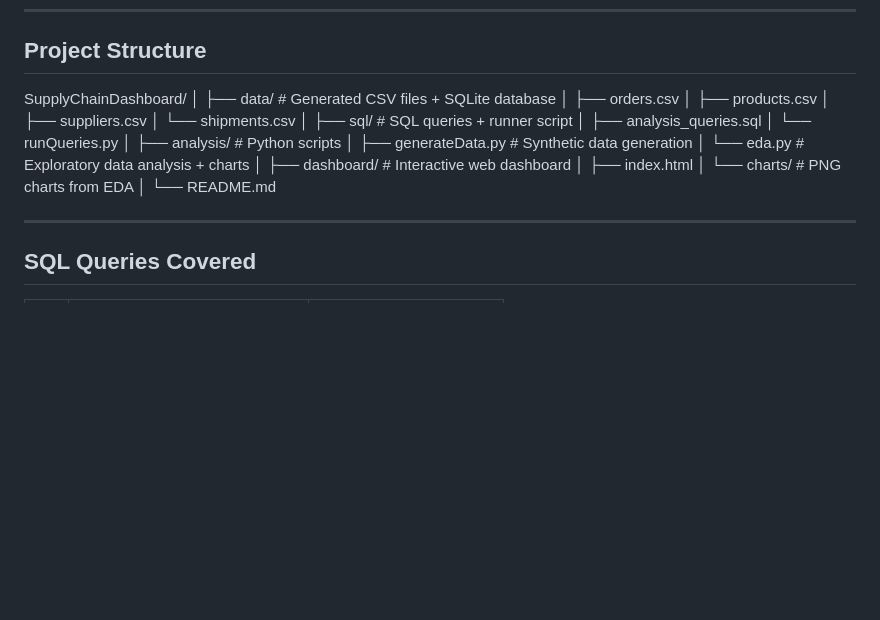
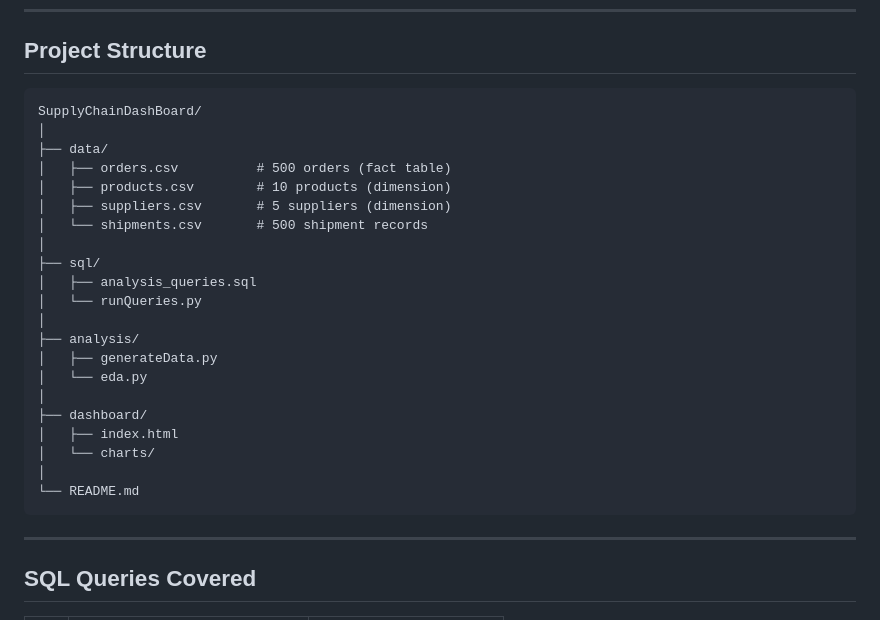
Before and after one commit to goushithm22/Supply-Chain-Dashboard, a Markdown page: Readme.md, the part around the change. Rendered like a GitHub page; blank space fills up the shorter version.

````diff
--- a/Readme.md
+++ b/Readme.md
@@ -41,27 +41,29 @@ performance, and supplier efficiency.
 
 ## Project Structure
 
-SupplyChainDashboard/
+```
+SupplyChainDashBoard/
 │
-├── data/                   # Generated CSV files + SQLite database
-│   ├── orders.csv
-│   ├── products.csv
-│   ├── suppliers.csv
-│   └── shipments.csv
+├── data/
+│   ├── orders.csv          # 500 orders (fact table)
+│   ├── products.csv        # 10 products (dimension)
+│   ├── suppliers.csv       # 5 suppliers (dimension)
+│   └── shipments.csv       # 500 shipment records
 │
-├── sql/                    # SQL queries + runner script
+├── sql/
 │   ├── analysis_queries.sql
 │   └── runQueries.py
 │
-├── analysis/               # Python scripts
-│   ├── generateData.py     # Synthetic data generation
-│   └── eda.py              # Exploratory data analysis + charts
+├── analysis/
+│   ├── generateData.py
+│   └── eda.py
 │
-├── dashboard/              # Interactive web dashboard
+├── dashboard/
 │   ├── index.html
-│   └── charts/             # PNG charts from EDA
+│   └── charts/
 │
 └── README.md
+```
 
 ---
 
````
